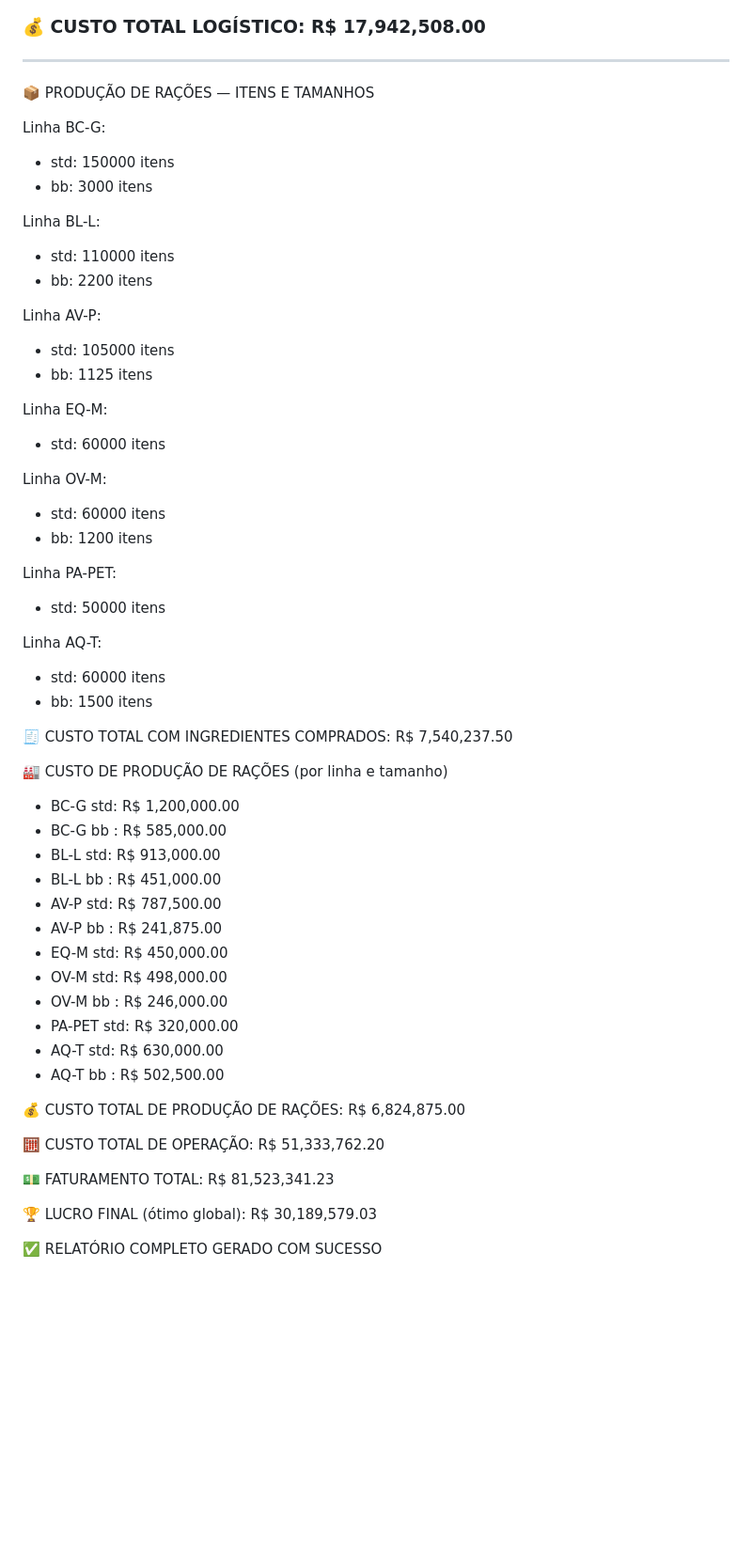
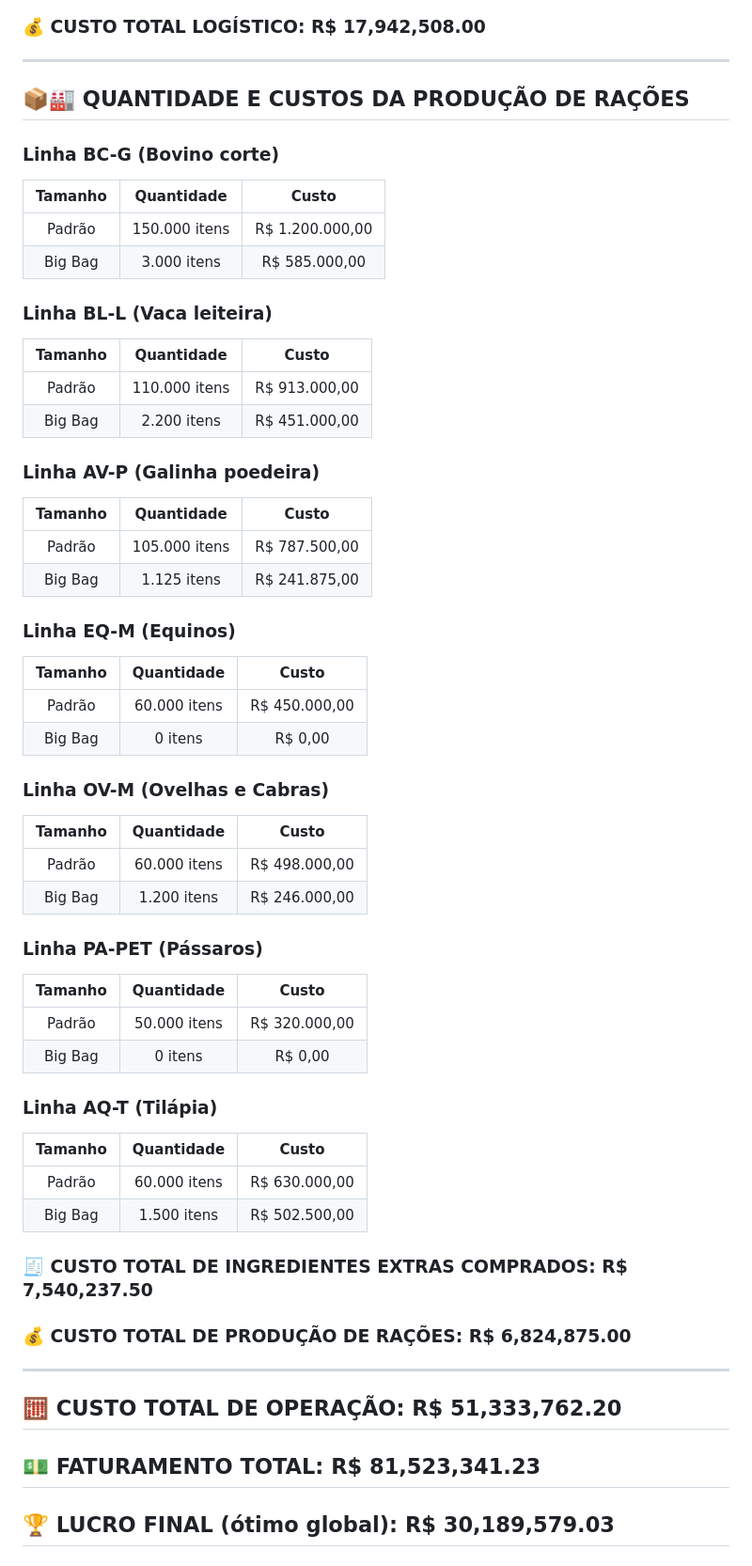
Before and after one commit to JaissonGroup/JaissonRacoes, a Markdown page: resolucao/resultado/README.md, the part around one of its changes. Shown at 94% size. GitHub-like rendering; blank space fills up the shorter version.

```diff
--- a/resolucao/resultado/README.md
+++ b/resolucao/resultado/README.md
@@ -110,56 +105,65 @@
 
 ----------
 
-📦 PRODUÇÃO DE RAÇÕES — ITENS E TAMANHOS
+## 📦🏭 QUANTIDADE E CUSTOS DA PRODUÇÃO DE RAÇÕES
 
-Linha BC-G:
-  - std:     150000 itens
-  -  bb:       3000 itens
+### Linha BC-G (Bovino corte)
+| Tamanho | Quantidade | Custo |
+| :-----: | :--------: | :-----: |
+| Padrão  | 150.000 itens   | R$ 1.200.000,00 |
+| Big Bag | 3.000 itens   | R$ 585.000,00 |
 
-Linha BL-L:
-  - std:     110000 itens
-  -  bb:       2200 itens
 
-Linha AV-P:
-  - std:     105000 itens
-  -  bb:       1125 itens
+### Linha BL-L (Vaca leiteira)
+| Tamanho | Quantidade | Custo |
+| :-----: | :--------: | :-----: |
+| Padrão  | 110.000 itens   | R$ 913.000,00 |
+| Big Bag | 2.200 itens   | R$ 451.000,00 |
 
-Linha EQ-M:
-  - std:      60000 itens
 
-Linha OV-M:
-  - std:      60000 itens
-  -  bb:       1200 itens
+### Linha AV-P (Galinha poedeira)
+| Tamanho | Quantidade | Custo |
+| :-----: | :--------: | :-----: |
+| Padrão  | 105.000 itens   | R$ 787.500,00 |
+| Big Bag | 1.125 itens   | R$ 241.875,00 |
 
-Linha PA-PET:
-  - std:      50000 itens
 
-Linha AQ-T:
-  - std:      60000 itens
-  -  bb:       1500 itens
+### Linha EQ-M (Equinos)
+| Tamanho | Quantidade | Custo |
+| :-----: | :--------: | :-----: |
+| Padrão  | 60.000 itens   | R$ 450.000,00 |
+| Big Bag | 0 itens   | R$ 0,00 |
 
-🧾 CUSTO TOTAL COM INGREDIENTES COMPRADOS: R$ 7,540,237.50
 
-🏭 CUSTO DE PRODUÇÃO DE RAÇÕES (por linha e tamanho)
-  - BC-G   std: R$ 1,200,000.00
-  - BC-G   bb : R$ 585,000.00
-  - BL-L   std: R$ 913,000.00
-  - BL-L   bb : R$ 451,000.00
-  - AV-P   std: R$ 787,500.00
-  - AV-P   bb : R$ 241,875.00
-  - EQ-M   std: R$ 450,000.00
-  - OV-M   std: R$ 498,000.00
-  - OV-M   bb : R$ 246,000.00
-  - PA-PET std: R$ 320,000.00
-  - AQ-T   std: R$ 630,000.00
-  - AQ-T   bb : R$ 502,500.00
+### Linha OV-M (Ovelhas e Cabras)
+| Tamanho | Quantidade | Custo |
+| :-----: | :--------: | :-----: |
+| Padrão  | 60.000 itens   | R$ 498.000,00 |
+| Big Bag | 1.200 itens   | R$ 246.000,00 |
 
-💰 CUSTO TOTAL DE PRODUÇÃO DE RAÇÕES: R$ 6,824,875.00
 
-🧮 CUSTO TOTAL DE OPERAÇÃO: R$ 51,333,762.20
+### Linha PA-PET (Pássaros)
+| Tamanho | Quantidade | Custo |
+| :-----: | :--------: | :-----: |
+| Padrão  | 50.000 itens   | R$ 320.000,00 |
+| Big Bag | 0 itens   | R$ 0,00 |
 
-💵 FATURAMENTO TOTAL: R$ 81,523,341.23
 
-🏆 LUCRO FINAL (ótimo global): R$ 30,189,579.03
+### Linha AQ-T (Tilápia)
+| Tamanho | Quantidade | Custo |
+| :-----: | :--------: | :-----: |
+| Padrão  | 60.000 itens   | R$ 630.000,00 |
+| Big Bag | 1.500 itens   | R$ 502.500,00 |
 
-✅ RELATÓRIO COMPLETO GERADO COM SUCESSO
+
+### 🧾 CUSTO TOTAL DE INGREDIENTES EXTRAS COMPRADOS: R$ 7,540,237.50
+
+### 💰 CUSTO TOTAL DE PRODUÇÃO DE RAÇÕES: R$ 6,824,875.00
+
+----------
+
+## 🧮 CUSTO TOTAL DE OPERAÇÃO: R$ 51,333,762.20
+
+## 💵 FATURAMENTO TOTAL: R$ 81,523,341.23
+
+## 🏆 LUCRO FINAL (ótimo global): R$ 30,189,579.03
```
Also changed, not shown: other parts of resolucao/resultado/README.md (+0 -5 lines).
